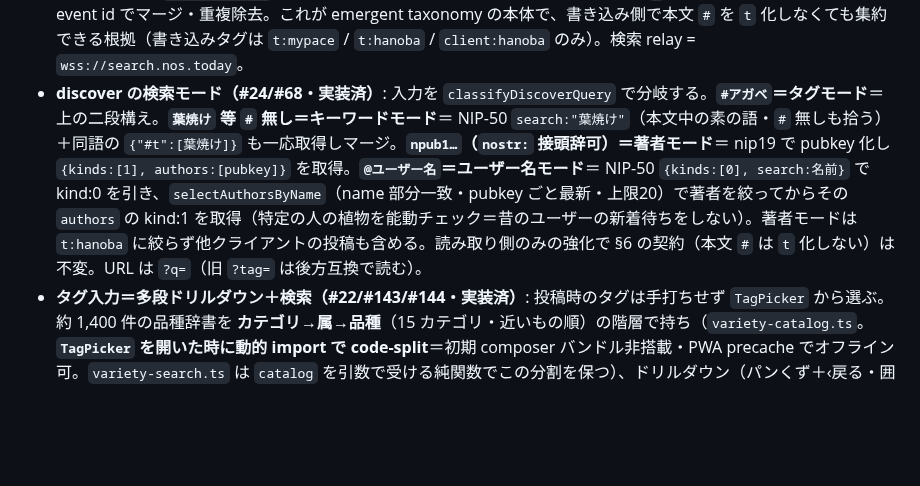
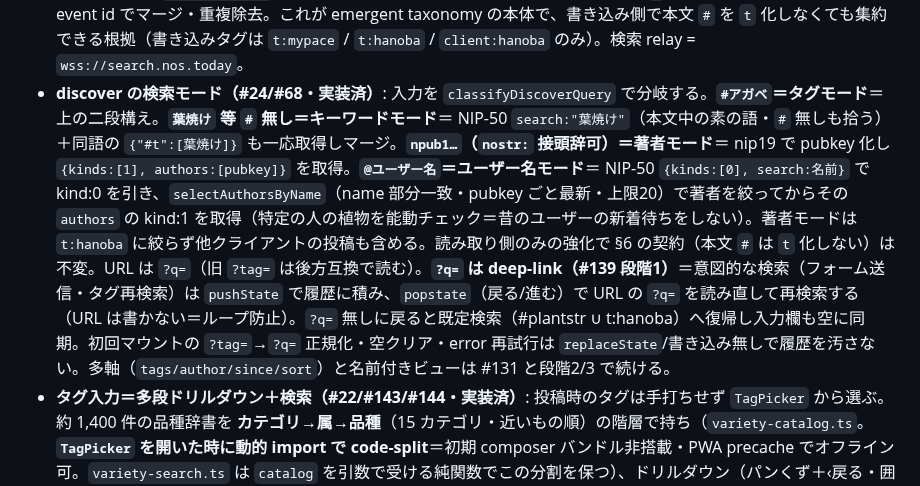
Before and after one commit to kako-jun/hanoba, a Markdown page: DESIGN.md, the part around the change. GitHub-like rendering; blank space fills up the shorter version.

Commit message:
docs(design): discover の ?q= deep-link（pushState/popstate 復元）を §6 検索に追記 (#139)

```diff
--- a/DESIGN.md
+++ b/DESIGN.md
@@ -137,7 +137,7 @@ mypace と同じ Nostr 空間・同じタグ規約に準拠する（独自化し
 - **鍵**: ブラウザ生成・localStorage 保存、NIP-07 任意。
 - 既存コンポーザーの流用方針は §3（クロップ→1:1 ロック、レトロ加工→選択式）。
 - **タグの集約（読み取り）＝二段構え**（mypace 準拠・#3/#4 で実装）: ① `{"#t":[tag]}` フィルタで `t` タグ持ちを取得、② NIP-50 `search:"#tag"` で**本文ハッシュタグ**を全文検索（他クライアントの `t` タグ無し投稿も拾う）、③ event id でマージ・重複除去。これが emergent taxonomy の本体で、書き込み側で本文 `#` を `t` 化しなくても集約できる根拠（書き込みタグは `t:mypace` / `t:hanoba` / `client:hanoba` のみ）。検索 relay = `wss://search.nos.today`。
-- **discover の検索モード（#24/#68・実装済）**: 入力を `classifyDiscoverQuery` で分岐する。**`#アガベ`＝タグモード**＝上の二段構え。**`葉焼け` 等 `#` 無し＝キーワードモード**＝ NIP-50 `search:"葉焼け"`（本文中の素の語・`#` 無しも拾う）＋同語の `{"#t":[葉焼け]}` も一応取得しマージ。**`npub1…`（`nostr:` 接頭辞可）＝著者モード**＝ nip19 で pubkey 化し `{kinds:[1], authors:[pubkey]}` を取得。**`@ユーザー名`＝ユーザー名モード**＝ NIP-50 `{kinds:[0], search:名前}` で kind:0 を引き、`selectAuthorsByName`（name 部分一致・pubkey ごと最新・上限20）で著者を絞ってからその `authors` の kind:1 を取得（特定の人の植物を能動チェック＝昔のユーザーの新着待ちをしない）。著者モードは `t:hanoba` に絞らず他クライアントの投稿も含める。読み取り側のみの強化で §6 の契約（本文 `#` は `t` 化しない）は不変。URL は `?q=`（旧 `?tag=` は後方互換で読む）。
+- **discover の検索モード（#24/#68・実装済）**: 入力を `classifyDiscoverQuery` で分岐する。**`#アガベ`＝タグモード**＝上の二段構え。**`葉焼け` 等 `#` 無し＝キーワードモード**＝ NIP-50 `search:"葉焼け"`（本文中の素の語・`#` 無しも拾う）＋同語の `{"#t":[葉焼け]}` も一応取得しマージ。**`npub1…`（`nostr:` 接頭辞可）＝著者モード**＝ nip19 で pubkey 化し `{kinds:[1], authors:[pubkey]}` を取得。**`@ユーザー名`＝ユーザー名モード**＝ NIP-50 `{kinds:[0], search:名前}` で kind:0 を引き、`selectAuthorsByName`（name 部分一致・pubkey ごと最新・上限20）で著者を絞ってからその `authors` の kind:1 を取得（特定の人の植物を能動チェック＝昔のユーザーの新着待ちをしない）。著者モードは `t:hanoba` に絞らず他クライアントの投稿も含める。読み取り側のみの強化で §6 の契約（本文 `#` は `t` 化しない）は不変。URL は `?q=`（旧 `?tag=` は後方互換で読む）。**`?q=` は deep-link（#139 段階1）**＝意図的な検索（フォーム送信・タグ再検索）は `pushState` で履歴に積み、`popstate`（戻る/進む）で URL の `?q=` を読み直して再検索する（URL は書かない＝ループ防止）。`?q=` 無しに戻ると既定検索（#plantstr ∪ t:hanoba）へ復帰し入力欄も空に同期。初回マウントの `?tag=`→`?q=` 正規化・空クリア・error 再試行は `replaceState`/書き込み無しで履歴を汚さない。多軸（`tags/author/since/sort`）と名前付きビューは #131 と段階2/3 で続ける。
 - **タグ入力＝多段ドリルダウン＋検索（#22/#143/#144・実装済）**: 投稿時のタグは手打ちせず `TagPicker` から選ぶ。約 1,400 件の品種辞書を **カテゴリ→属→品種**（15 カテゴリ・近いもの順）の階層で持ち（`variety-catalog.ts`。**`TagPicker` を開いた時に動的 import で code-split**＝初期 composer バンドル非搭載・PWA precache でオフライン可。`variety-search.ts` は `catalog` を引数で受ける純関数でこの分割を保つ）、ドリルダウン（パンくず＋‹戻る・囲み外クリックで閉じる・入口は最上段）と全件横断のインクリメンタル検索（`foldForSearch`＝かな/カナ・大小・全半角を無視）で少クリック選択する。品種を選ぶと**その品種タグだけ**を本文へ入れる（1鉢1札・#166）。属の「このまま使う」は `#属` のみ。**カテゴリはタグにしない**。より具体的な品種を入れたら本文の上位（属）タグは外す（`ancestorTagsPresent`）。集約は読み取り側の OR 検索（§6・別名横断）で吸収するので葉だけでも属から辿れる。人気/最近で**属をタップしたら階層へ誘導**。選択済みタグは満たし色（緑）になり、**再タップで解除**（`tagsToUnpick`＝同属に兄弟が残らなければ属・カテゴリも連動して外す）。最近使ったは**投稿成功後**に本文のタグを記録（タップしただけは残さない）。世話/記録のクイックタグ（`tag-catalog.ts`）は別枠で常設。**入る値は本文 `#` テキストのみ＝`t` 化しない**（§6 契約不変）。旧 `PlantSuggest`/`childrenOf`（#63/#23 Phase2 の俗称検出・「もっと具体的に」）はこのドリルダウン＋検索に置換し撤去。世話/記録のクイックタグは**頻度上位（先頭 `INLINE_LIMIT` 件）を常時インライン表示**し、あふれは行末「その他」ポップアップ（glass・×/Esc/囲み外で閉じる）で**全件**見せる＝幅で候補を消さず定番を共通化する（#169。発芽は世話へ移し 発芽→発根→実生 を隣接、記録から発芽を削除）。タグが無い植物は「追加をリクエスト」導線（当面は hanoba Issue 起票・将来 #163/#164 へ差し替え）から起票する。
 - **植物の別名 OR 検索（#23 Phase 2・実装済）**: 検索語が辞書の植物に解決できる場合（`findPlantByTerm`）、その植物の**全表記を横断**する。`{"#t":[名前, 別名, 単語学名…]}` は配列で OR できるので 1 クエリで別名タグをまとめて取得し、本文は著名表記で NIP-50 全文検索。例: 「パキポ」でも Pachypodium / パキポディウム タグの投稿を拾う。PostDetail の植物チップは `#<著名名>` で discover へ飛ばし、この経路に乗る。
 
```
